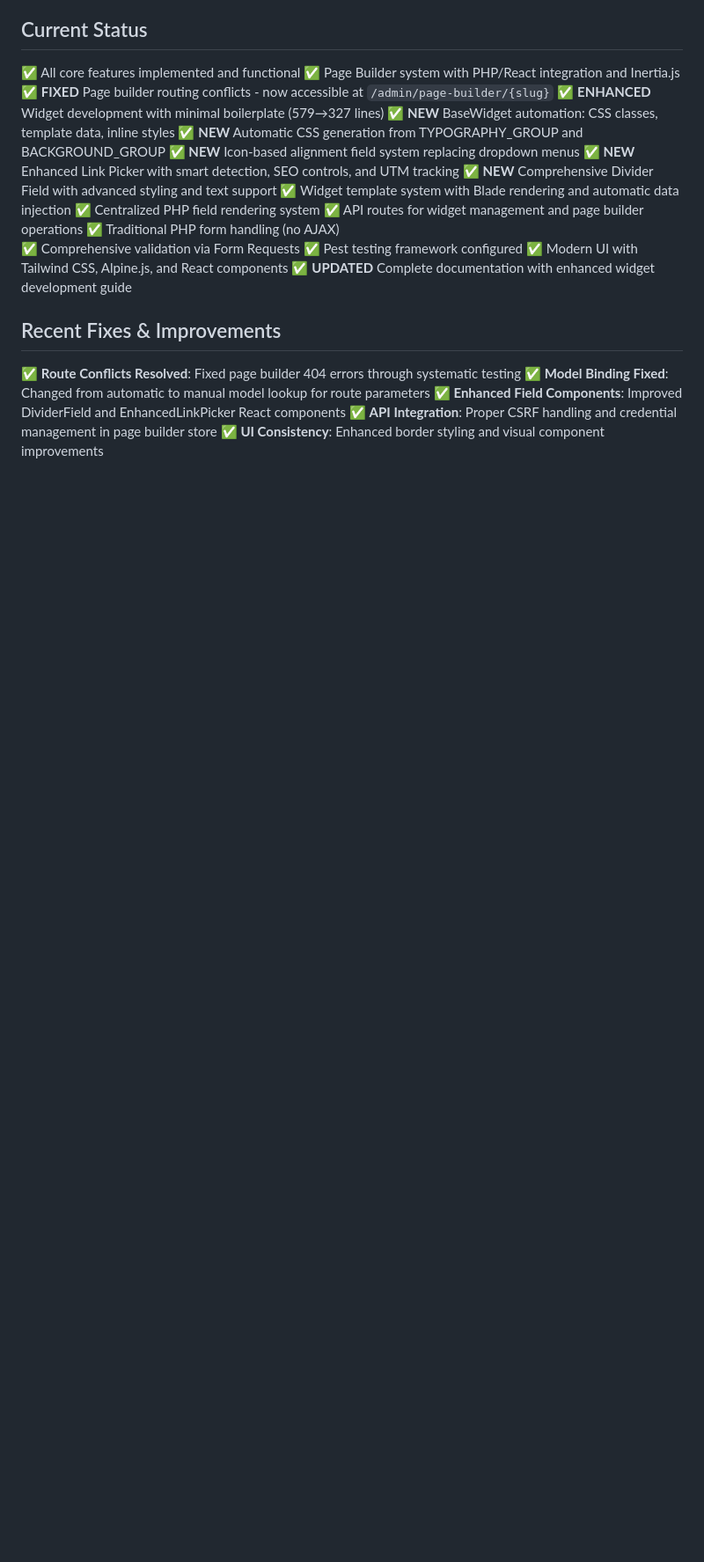
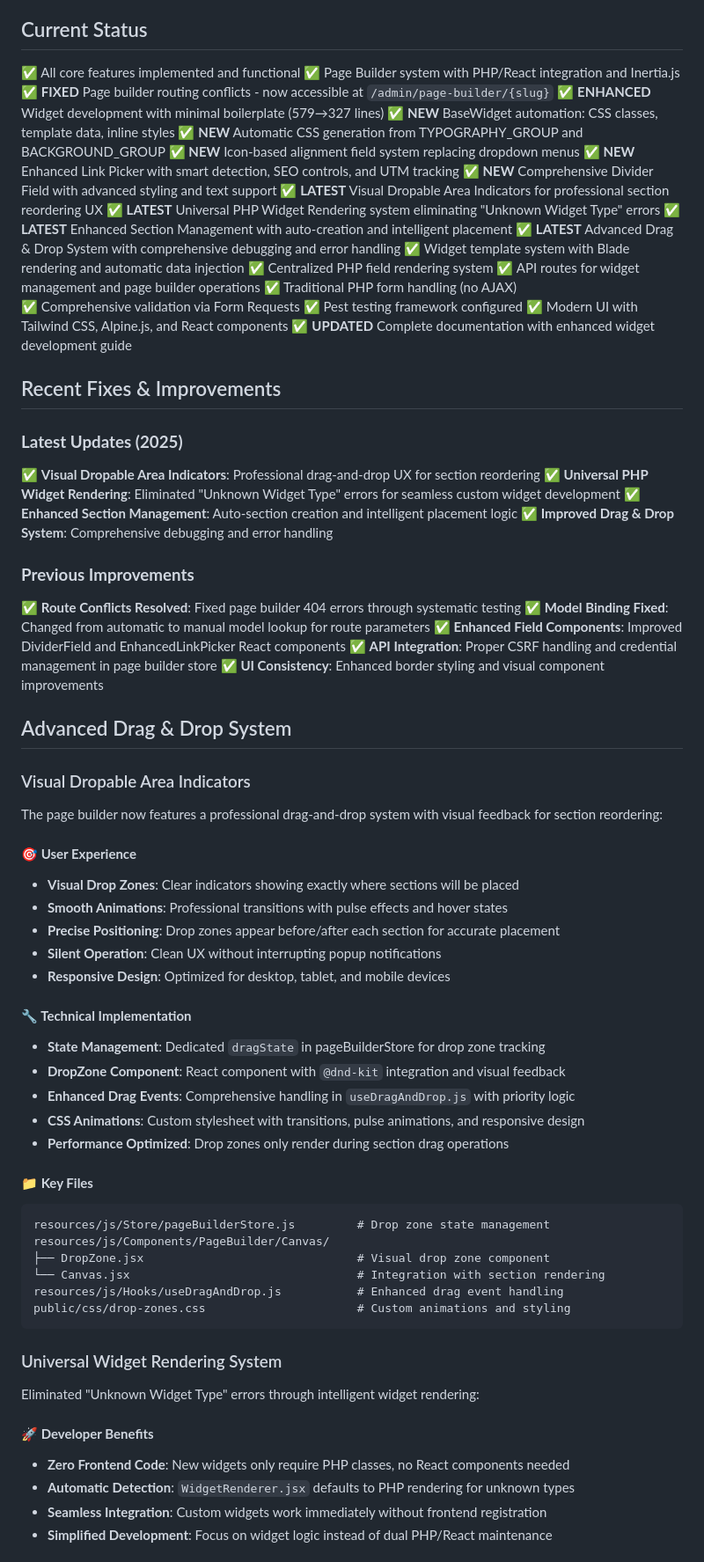
Before and after one commit to Sharifur/WebForge, a Markdown page: CLAUDE.md, the part around one of its changes. Shown at 88% size. Rendered like a GitHub page; blank space fills up the shorter version.

Commit message:
docs: update project documentation with latest drag & drop features
✨ Added comprehensive documentation for:
- Visual Dropable Area Indicators system
- Universal PHP Widget Rendering improvements
- Enhanced Section Management features
- Advanced Drag & Drop System details

📋 Updated sections:
- Current Status with latest achievements
- Recent Fixes & Improvements with 2025 updates
- New Advanced Drag & Drop System section with:
  * User Experience highlights
  * Technical Implementation details
  * Key Files references
  * Developer Benefits overview

🎯 Documentation now reflects the professional-grade page builder
with modern drag-and-drop UX and seamless widget development experience.

````diff
--- a/CLAUDE.md
+++ b/CLAUDE.md
@@ -344,6 +344,10 @@ The page builder features a comprehensive field system with modern UI components
 ✅ **NEW** Icon-based alignment field system replacing dropdown menus
 ✅ **NEW** Enhanced Link Picker with smart detection, SEO controls, and UTM tracking
 ✅ **NEW** Comprehensive Divider Field with advanced styling and text support
+✅ **LATEST** Visual Dropable Area Indicators for professional section reordering UX
+✅ **LATEST** Universal PHP Widget Rendering system eliminating "Unknown Widget Type" errors
+✅ **LATEST** Enhanced Section Management with auto-creation and intelligent placement
+✅ **LATEST** Advanced Drag & Drop System with comprehensive debugging and error handling
 ✅ Widget template system with Blade rendering and automatic data injection
 ✅ Centralized PHP field rendering system
 ✅ API routes for widget management and page builder operations
@@ -354,8 +358,55 @@ The page builder features a comprehensive field system with modern UI components
 ✅ **UPDATED** Complete documentation with enhanced widget development guide
 
 ## Recent Fixes & Improvements
+
+### **Latest Updates (2025)**
+✅ **Visual Dropable Area Indicators**: Professional drag-and-drop UX for section reordering
+✅ **Universal PHP Widget Rendering**: Eliminated "Unknown Widget Type" errors for seamless custom widget development
+✅ **Enhanced Section Management**: Auto-section creation and intelligent placement logic
+✅ **Improved Drag & Drop System**: Comprehensive debugging and error handling
+
+### **Previous Improvements**
 ✅ **Route Conflicts Resolved**: Fixed page builder 404 errors through systematic testing
 ✅ **Model Binding Fixed**: Changed from automatic to manual model lookup for route parameters
 ✅ **Enhanced Field Components**: Improved DividerField and EnhancedLinkPicker React components
 ✅ **API Integration**: Proper CSRF handling and credential management in page builder store
 ✅ **UI Consistency**: Enhanced border styling and visual component improvements
+
+## Advanced Drag & Drop System
+
+### Visual Dropable Area Indicators
+The page builder now features a professional drag-and-drop system with visual feedback for section reordering:
+
+#### **🎯 User Experience**
+- **Visual Drop Zones**: Clear indicators showing exactly where sections will be placed
+- **Smooth Animations**: Professional transitions with pulse effects and hover states
+- **Precise Positioning**: Drop zones appear before/after each section for accurate placement
+- **Silent Operation**: Clean UX without interrupting popup notifications
+- **Responsive Design**: Optimized for desktop, tablet, and mobile devices
+
+#### **🔧 Technical Implementation**
+- **State Management**: Dedicated `dragState` in pageBuilderStore for drop zone tracking
+- **DropZone Component**: React component with `@dnd-kit` integration and visual feedback
+- **Enhanced Drag Events**: Comprehensive handling in `useDragAndDrop.js` with priority logic
+- **CSS Animations**: Custom stylesheet with transitions, pulse animations, and responsive design
+- **Performance Optimized**: Drop zones only render during section drag operations
+
+#### **📁 Key Files**
+```
+resources/js/Store/pageBuilderStore.js         # Drop zone state management
+resources/js/Components/PageBuilder/Canvas/
+├── DropZone.jsx                               # Visual drop zone component
+└── Canvas.jsx                                 # Integration with section rendering
+resources/js/Hooks/useDragAndDrop.js           # Enhanced drag event handling
+public/css/drop-zones.css                      # Custom animations and styling
+```
+
+### Universal Widget Rendering System
+Eliminated "Unknown Widget Type" errors through intelligent widget rendering:
+
+#### **🚀 Developer Benefits**
+- **Zero Frontend Code**: New widgets only require PHP classes, no React components needed
+- **Automatic Detection**: `WidgetRenderer.jsx` defaults to PHP rendering for unknown types
+- **Seamless Integration**: Custom widgets work immediately without frontend registration
+- **Simplified Development**: Focus on widget logic instead of dual PHP/React maintenance
+
````
Also changed, not shown: other parts of CLAUDE.md (+14 -0 lines).
